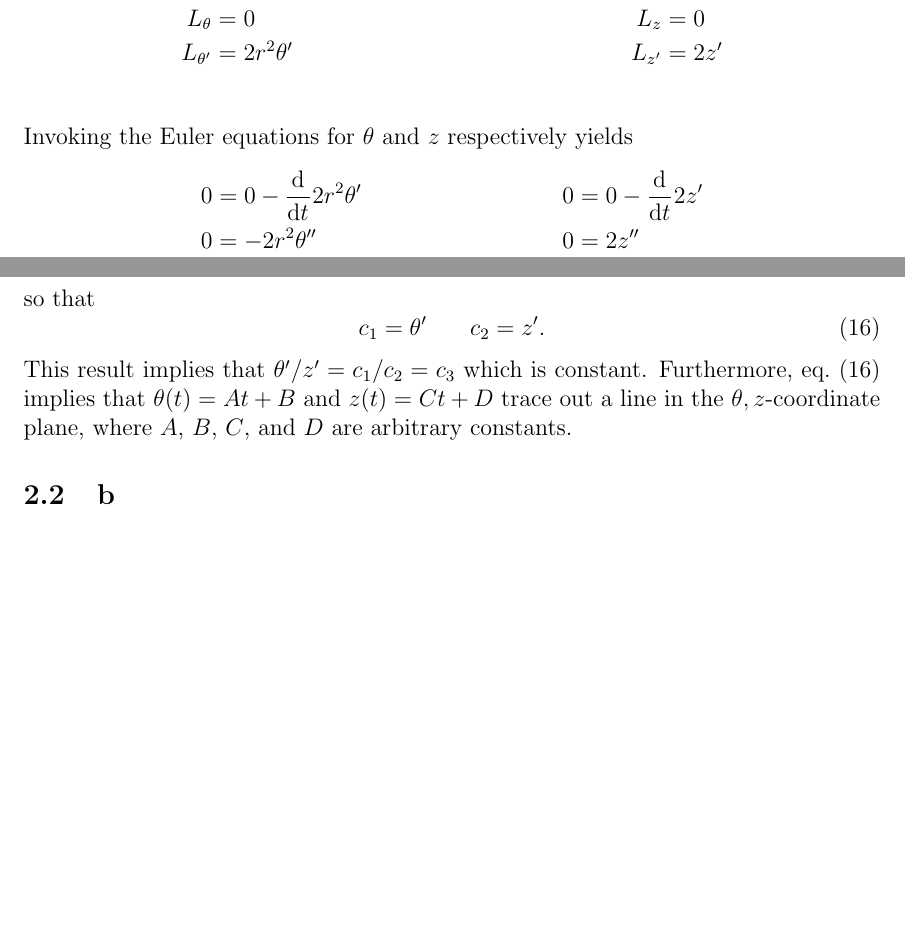
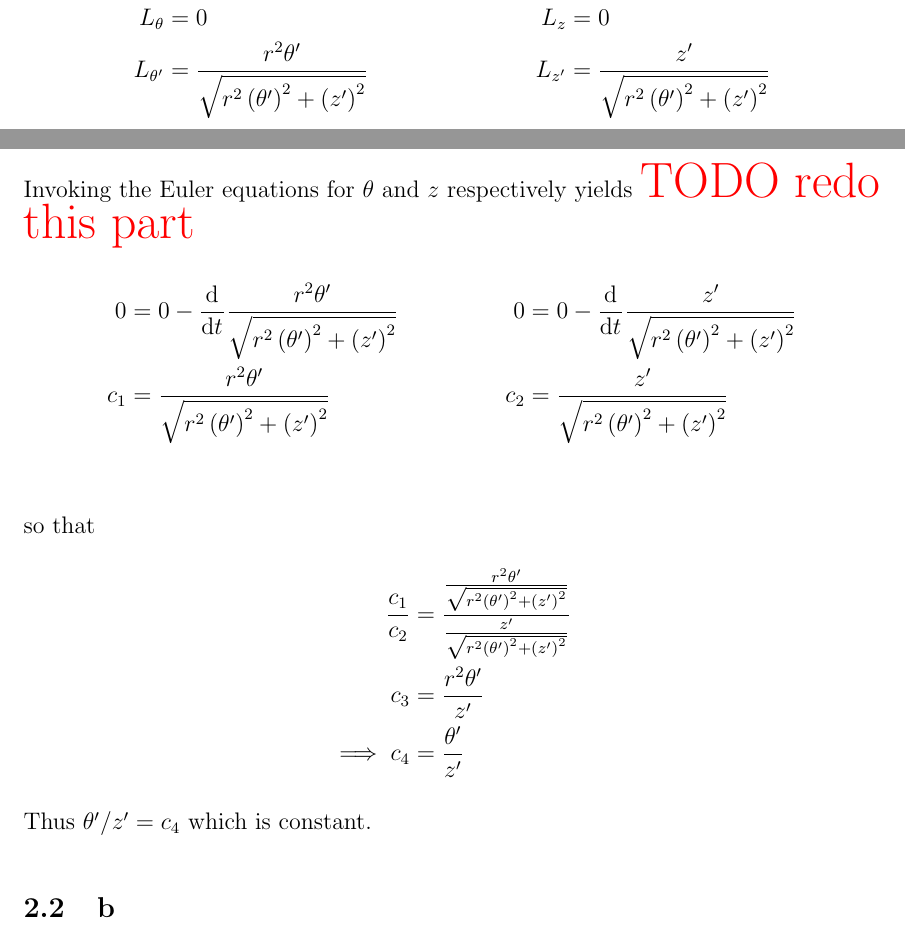
Before and after one commit to hershal/m374m, a LaTeX problem sheet (homeworks/hw11/hw11.tex): two parts of pages 9 and 10 of 10 before the commit and two parts of pages 9 and 10 of 11 after it, joined at a grey line, cut so that both start at the same text, the shorter picture padded with empty space. Compiled offline with pdfLaTeX; a LaTeX package or settings file that is missing is left out.

Commit message:
hw11/minilab.a: mostly done

```diff
--- a/homeworks/hw11/hw11.tex
+++ b/homeworks/hw11/hw11.tex
@@ -285,24 +285,22 @@ Let
 \begin{align*}
   L &= \sqrt{r^2{[\theta'(t)]}^2 + {[z'(t)]}^2} \\
   L_{\theta} &= 0 &\quad L_{z} &= 0 \\
-  L_{\theta'} &= 2r^2\theta' &\quad L_{z'} &= 2z' \\
+  L_{\theta'} &= \frac{r^2 \theta '}{\sqrt{r^2 \left(\theta '\right)^2+\left(z'\right)^2}}
+             &\quad L_{z'} &= \frac{z'}{\sqrt{r^2 \left(\theta '\right)^2+\left(z'\right)^2}} \\
 \end{align*}
 Invoking the Euler equations for $\theta$ and $z$ respectively yields
+\todo{redo this part}
 \begin{align*}
-  0 &= 0 - \od{}{t}2r^2\theta' &\quad 0 &= 0 - \od{}{t}2z' \\
-  0 &= -2r^2\theta'' &\quad 0 &= 2z'' \\
+  0 &= 0 - \od{}{t}\frac{r^2 \theta '}{\sqrt{r^2 \left(\theta '\right)^2+\left(z'\right)^2}} &\quad 0 &= 0 - \od{}{t}\frac{z'}{\sqrt{r^2 \left(\theta '\right)^2+\left(z'\right)^2}} \\
+  c_1 &= \frac{r^2 \theta '}{\sqrt{r^2 \left(\theta '\right)^2+\left(z'\right)^2}} &\quad c_2 &= \frac{z'}{\sqrt{r^2 \left(\theta '\right)^2+\left(z'\right)^2}} \\
 \end{align*}
 so that
-\begin{equation}
-  \label{eq:minilab-a-result}
-  \begin{aligned}
-    c_1 &= \theta' &\quad c_2 &= z'. \\
-  \end{aligned}
-\end{equation}
-This result implies that $\theta'/z'=c_1/c_2=c_3$ which is constant.
-Furthermore, \cref{eq:minilab-a-result} implies that $\theta(t)=At+B$ and
-$z(t)=Ct+D$ trace out a line in the $\theta,z$-coordinate plane, where $A$, $B$,
-$C$, and $D$ are arbitrary constants.
+\begin{align*}
+  \frac{c_1}{c_2} &= \frac{\frac{r^2 \theta '}{\sqrt{r^2 \left(\theta '\right)^2+\left(z'\right)^2}}}{\frac{z'}{\sqrt{r^2 \left(\theta '\right)^2+\left(z'\right)^2}}} \\
+  c_3 &= \frac{r^2\theta'}{z'} \\
+  \implies c_4 &= \frac{\theta'}{z'}
+\end{align*}
+Thus $\theta'/z'=c_4$ which is constant.
 \subsection{b}
 \subsubsection*{Problem}
 By considering the boundary conditions, show that there is a family of solutions
```
